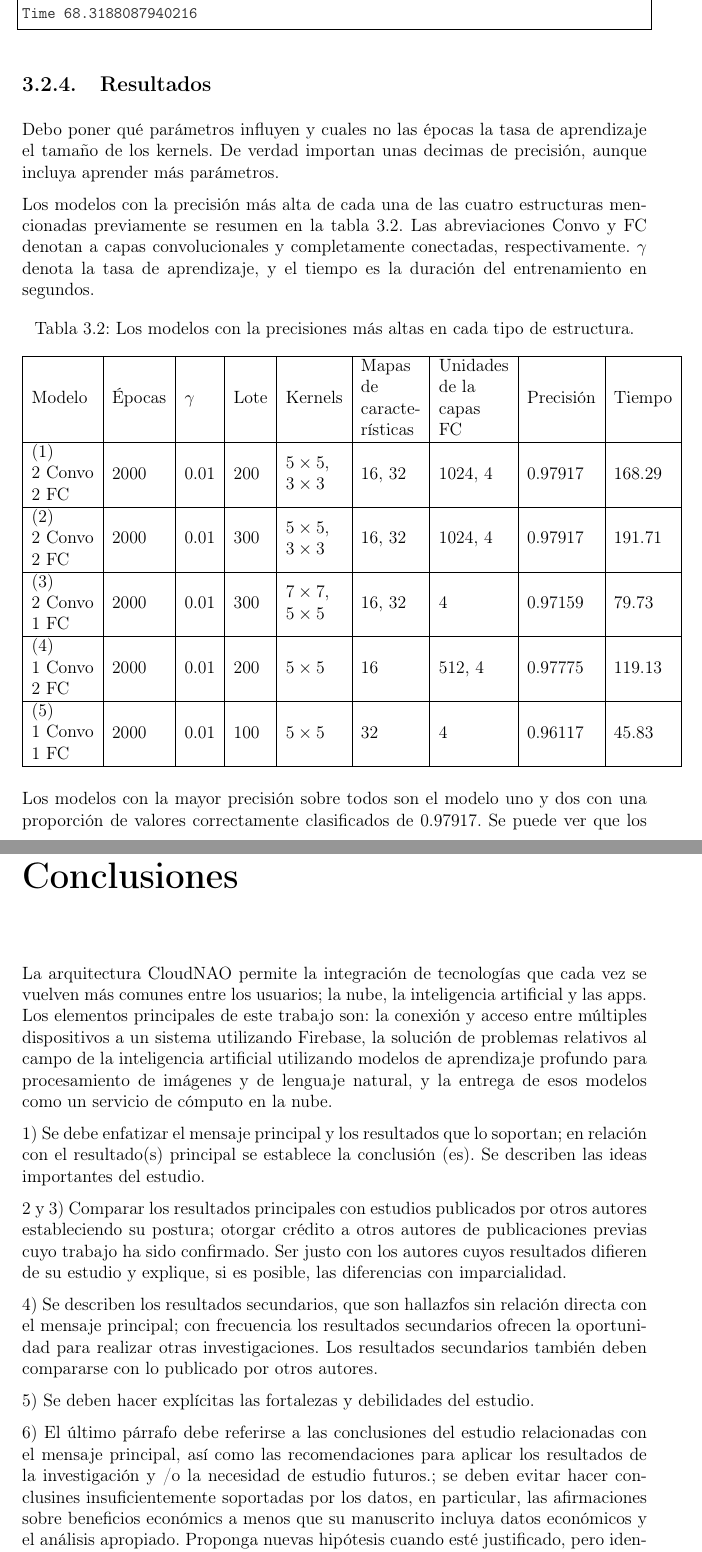
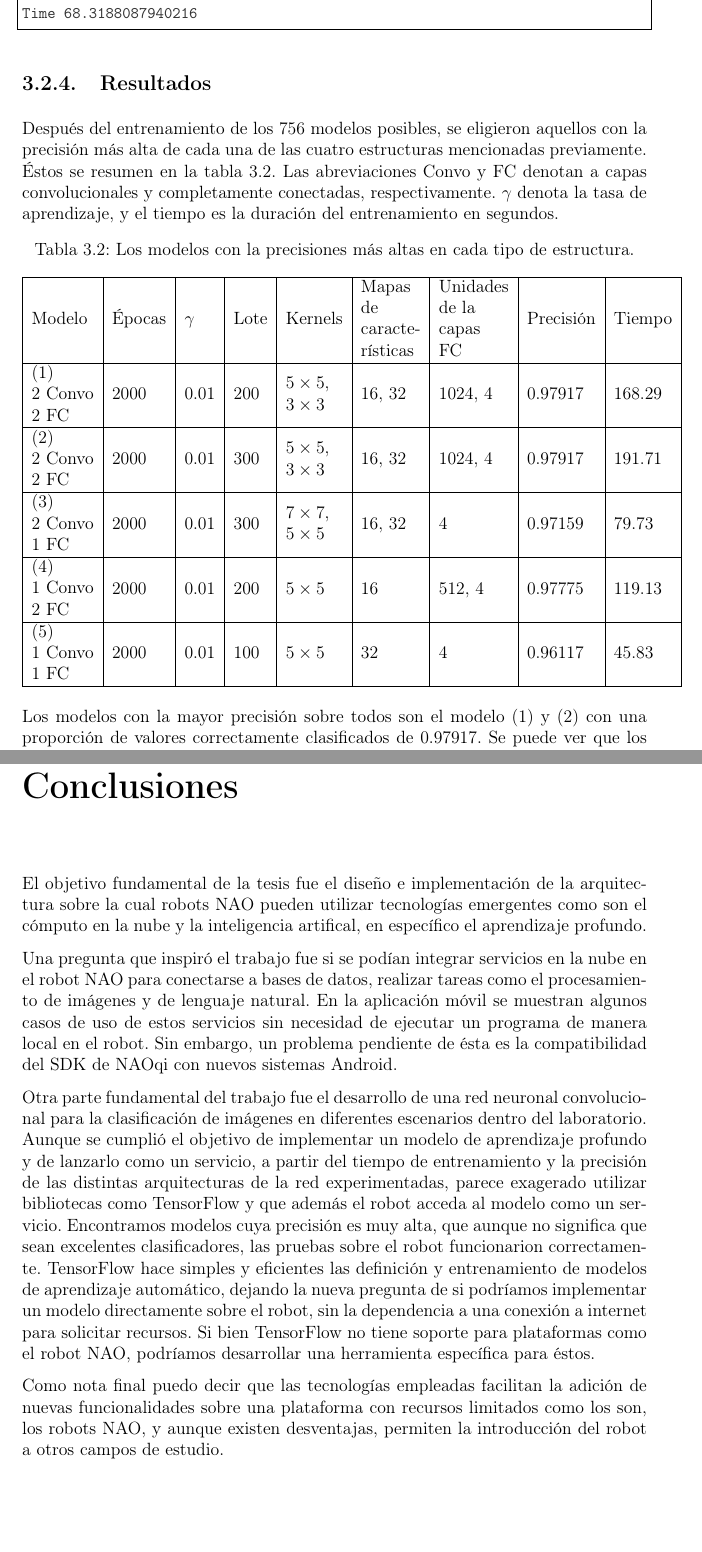
Before and after one commit to ivanfeliciano/CloudNAO-Tesis, a LaTeX document (main.tex, which reads C3_servicio_en_la_nube/service_implementation.tex, conclusions.tex): two parts of pages 173 and 177 of 179, joined at a grey line, cut so that both start at the same text, the shorter picture padded with empty space. Compiled offline with pdfLaTeX.

Commit message:
Agrega conclusión

```diff
--- a/C3_servicio_en_la_nube/service_implementation.tex
+++ b/C3_servicio_en_la_nube/service_implementation.tex
@@ -294,12 +294,8 @@ el tamaño del lote y el número de épocas, respectivamente.
 
 \subsection{Resultados}
 
-Debo poner qué parámetros influyen  y cuales no
-las épocas la tasa de aprendizaje el tamaño de los kernels.
-De verdad importan unas decimas de precisión, aunque incluya
-aprender más parámetros.
-
-Los modelos con la precisión más alta de cada una de las cuatro estructuras mencionadas previamente se resumen en la tabla \ref{table:models_results}. Las abreviaciones Convo y FC denotan
+Después del entrenamiento de los $756$ modelos posibles,
+se eligieron aquellos con la precisión más alta de cada una de las cuatro estructuras mencionadas previamente. Éstos se resumen en la tabla \ref{table:models_results}. Las abreviaciones Convo y FC denotan
 a capas convolucionales y completamente conectadas, respectivamente.
 $\gamma$ denota la tasa de aprendizaje, y el tiempo es la duración
 del entrenamiento en segundos.
@@ -321,8 +317,8 @@ Modelo                                                           & Épocas & $\g
 
 \end{table}
 
-Los modelos con la mayor precisión sobre todos son el modelo uno y
-dos con una proporción de valores correctamente clasificados de
+Los modelos con la mayor precisión sobre todos son el modelo (1) y
+(2) con una proporción de valores correctamente clasificados de
 0.97917. Se puede ver que los parámetros que comparten todas
 las arquitecturas son el número de épocas y la tasa de aprendizaje,
 además de que en sus kernels aparece al menos uno con una dimensión
--- a/conclusions.tex
+++ b/conclusions.tex
@@ -3,47 +3,44 @@
 \addcontentsline{toc}{chapter}{Conclusiones}
 
 
-La arquitectura CloudNAO permite
-la integración de tecnologías que cada vez se vuelven
-más comunes entre los usuarios; la nube, la inteligencia artificial
-y las apps.
-Los elementos principales de este
-trabajo son: la conexión y acceso
-entre múltiples dispositivos a un	 sistema
-utilizando Firebase, la solución de problemas relativos al campo
-de la inteligencia artificial utilizando modelos
-de aprendizaje profundo para procesamiento de imágenes y de lenguaje natural,
-y la entrega de esos modelos como un servicio de cómputo en la nube.
+El objetivo fundamental de la tesis fue el diseño e implementación de
+la arquitectura sobre la cual robots NAO pueden
+utilizar tecnologías emergentes como son el cómputo en la nube y
+la inteligencia artifical, en específico el aprendizaje profundo.
 
+Una pregunta que inspiró el trabajo
+fue si se podían integrar servicios en la nube
+en el robot NAO para conectarse a bases de datos, realizar tareas como el procesamiento de imágenes y de lenguaje natural. En la aplicación
+móvil se muestran algunos casos de uso de estos servicios
+sin necesidad de ejecutar un programa de manera local
+en el robot. Sin embargo, un problema pendiente de ésta
+es la compatibilidad del SDK de NAOqi con nuevos sistemas
+Android.
 
+Otra parte fundamental del trabajo fue el desarrollo
+de una red neuronal convolucional para la clasificación
+de imágenes en diferentes escenarios dentro del laboratorio.
+Aunque se cumplió el objetivo de implementar un modelo
+de aprendizaje profundo y de lanzarlo como un servicio,
+a partir del tiempo de entrenamiento y la precisión de las
+distintas arquitecturas de la red experimentadas,
+parece exagerado utilizar bibliotecas como TensorFlow
+y que además el robot acceda al modelo como
+un servicio.
+Encontramos modelos
+cuya precisión es muy alta, que aunque no significa que sean excelentes clasificadores,
+las pruebas sobre el robot funcionarion correctamente.
+TensorFlow hace simples y eficientes
+las definición y entrenamiento de modelos de aprendizaje automático,
+dejando la nueva pregunta de si podríamos implementar un modelo
+directamente sobre el robot, sin la dependencia a una conexión
+a internet para solicitar recursos. Si bien TensorFlow
+no tiene soporte para plataformas como el robot NAO, podríamos
+desarrollar una herramienta específica para éstos.
 
-1) Se debe enfatizar el mensaje principal y los
-resultados que lo soportan; en relación con el resultado(s)
-principal se establece la conclusión (es). Se describen
-las ideas importantes del estudio.
-
-2 y 3) Comparar los resultados principales  con estudios
-publicados por otros autores estableciendo su postura;
-otorgar crédito a otros autores de publicaciones previas cuyo trabajo
-ha sido confirmado. Ser justo con los autores cuyos resultados difieren de
-su estudio y explique, si es posible, las
-diferencias con imparcialidad.
-
-4) Se describen los resultados secundarios, que son hallazfos sin relación directa con el mensaje principal; con frecuencia los resultados
-secundarios ofrecen la oportunidad para realizar otras investigaciones.
-Los resultados secundarios también deben compararse con lo
-publicado por otros autores.
-
-5) Se deben hacer explícitas las fortalezas y debilidades del
-estudio.
-
-6) El último párrafo debe referirse a las conclusiones
-del estudio relacionadas con el mensaje principal, así como
-las recomendaciones para aplicar los resultados de la investigación
-y /o la necesidad de estudio futuros.; se deben evitar hacer conclusines
-insuficientemente soportadas por los datos, en particular,
-las afirmaciones sobre beneficios económics a menos que su
-manuscrito incluya datos económicos y el análisis apropiado.
-Proponga nuevas hipótesis cuando esté justificado, pero identificándolas
-claramente como tales. Igual que en el
-primer párrafo se describen las ideas importantes del estudio.
+Como nota final puedo decir que las tecnologías empleadas
+facilitan la adición
+de nuevas funcionalidades sobre una plataforma con recursos
+limitados como los son, los robots NAO, y aunque existen desventajas,
+permiten la introducción
+del robot a otros campos de estudio.
```
Also changed, not shown: C3_servicio_en_la_nube/desc_service_cnn.tex (+4 -4 lines), C3_servicio_en_la_nube/service_implementation.tex (32 more changed lines).
